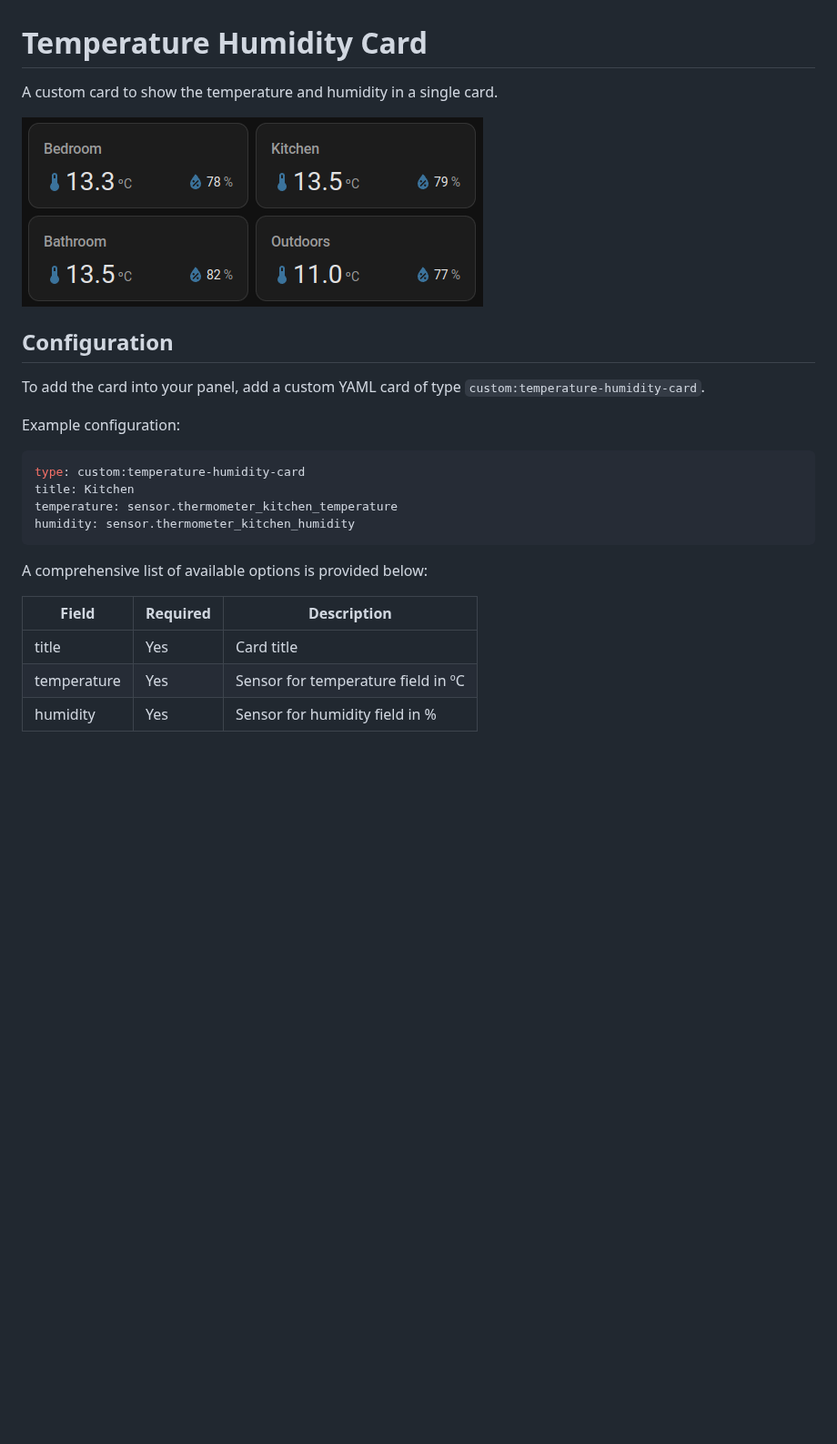
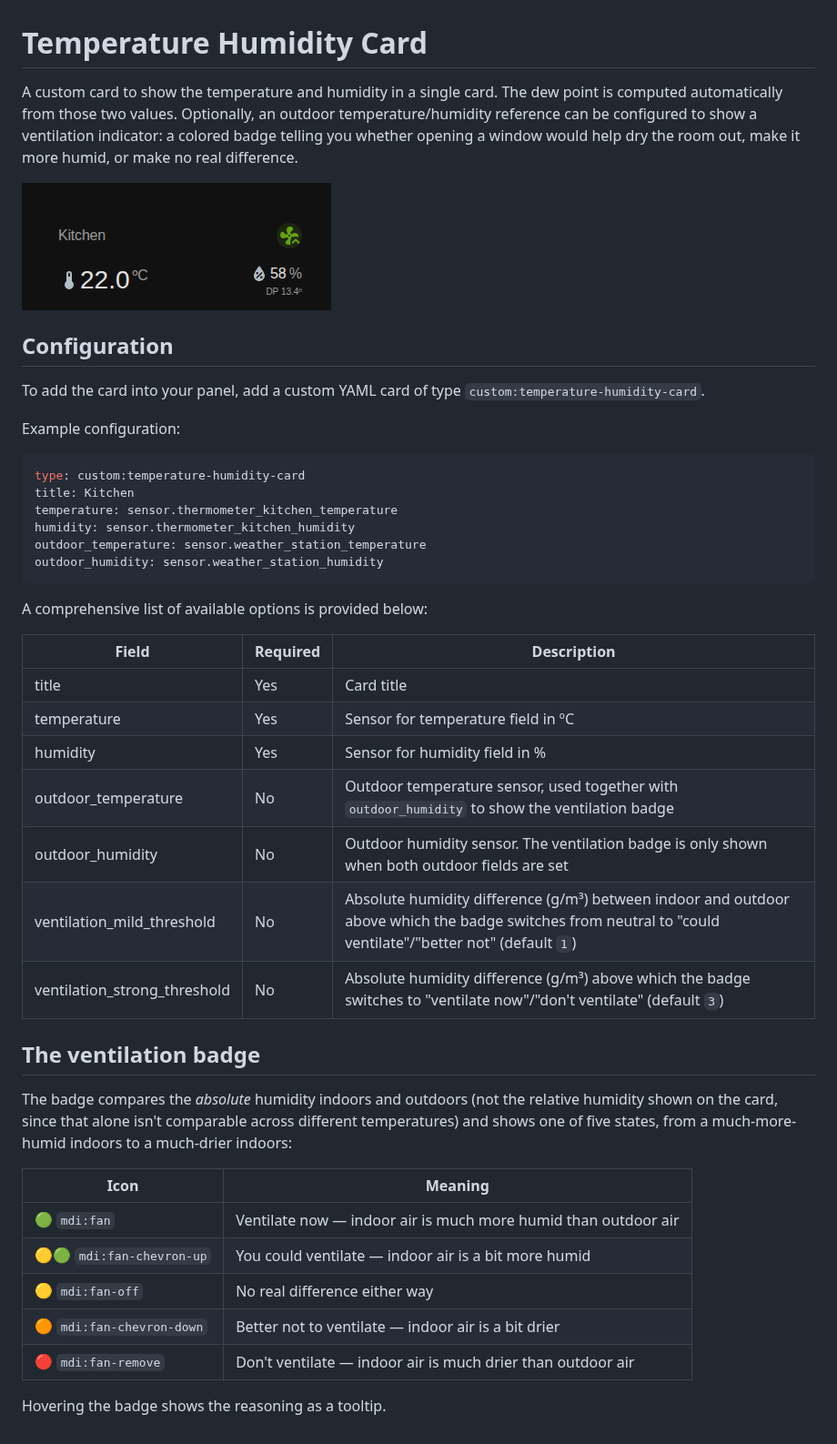
Before and after one commit to mancontr/hass-custom-cards, a Markdown page: docs/temperature-humidity-card.md, the part around the change. Shown at 91% size. GitHub-like rendering; pictures changed too: docs/temperature-humidity-card.png; blank space fills up the shorter version.

Commit message:
Update temp/humidity card

````diff
--- a/docs/temperature-humidity-card.md
+++ b/docs/temperature-humidity-card.md
@@ -1,6 +1,10 @@
 # Temperature Humidity Card
 
-A custom card to show the temperature and humidity in a single card.
+A custom card to show the temperature and humidity in a single card. The dew
+point is computed automatically from those two values. Optionally, an outdoor
+temperature/humidity reference can be configured to show a ventilation
+indicator: a colored badge telling you whether opening a window would help
+dry the room out, make it more humid, or make no real difference.
 
 ![Screenshot of the custom card](./temperature-humidity-card.png)
 
@@ -15,12 +19,35 @@ type: custom:temperature-humidity-card
 title: Kitchen
 temperature: sensor.thermometer_kitchen_temperature
 humidity: sensor.thermometer_kitchen_humidity
+outdoor_temperature: sensor.weather_station_temperature
+outdoor_humidity: sensor.weather_station_humidity
 ```
 
 A comprehensive list of available options is provided below:
 
-| Field          | Required | Description |
-|----------------|----------|-------------|
-| title          | Yes      | Card title |
-| temperature    | Yes      | Sensor for temperature field in ºC |
-| humidity       | Yes      | Sensor for humidity field in % |
+| Field                        | Required | Description |
+|------------------------------|----------|-------------|
+| title                        | Yes      | Card title |
+| temperature                  | Yes      | Sensor for temperature field in ºC |
+| humidity                     | Yes      | Sensor for humidity field in % |
+| outdoor_temperature          | No       | Outdoor temperature sensor, used together with `outdoor_humidity` to show the ventilation badge |
+| outdoor_humidity             | No       | Outdoor humidity sensor. The ventilation badge is only shown when both outdoor fields are set |
+| ventilation_mild_threshold   | No       | Absolute humidity difference (g/m³) between indoor and outdoor above which the badge switches from neutral to "could ventilate"/"better not" (default `1`) |
+| ventilation_strong_threshold | No       | Absolute humidity difference (g/m³) above which the badge switches to "ventilate now"/"don't ventilate" (default `3`) |
+
+## The ventilation badge
+
+The badge compares the *absolute* humidity indoors and outdoors (not the
+relative humidity shown on the card, since that alone isn't comparable across
+different temperatures) and shows one of five states, from a much-more-humid
+indoors to a much-drier indoors:
+
+| Icon                      | Meaning |
+|---------------------------|---------|
+| 🟢 `mdi:fan`               | Ventilate now — indoor air is much more humid than outdoor air |
+| 🟡🟢 `mdi:fan-chevron-up`   | You could ventilate — indoor air is a bit more humid |
+| 🟡 `mdi:fan-off`           | No real difference either way |
+| 🟠 `mdi:fan-chevron-down`  | Better not to ventilate — indoor air is a bit drier |
+| 🔴 `mdi:fan-remove`        | Don't ventilate — indoor air is much drier than outdoor air |
+
+Hovering the badge shows the reasoning as a tooltip.
````
Also changed, not shown: 4 other files.
